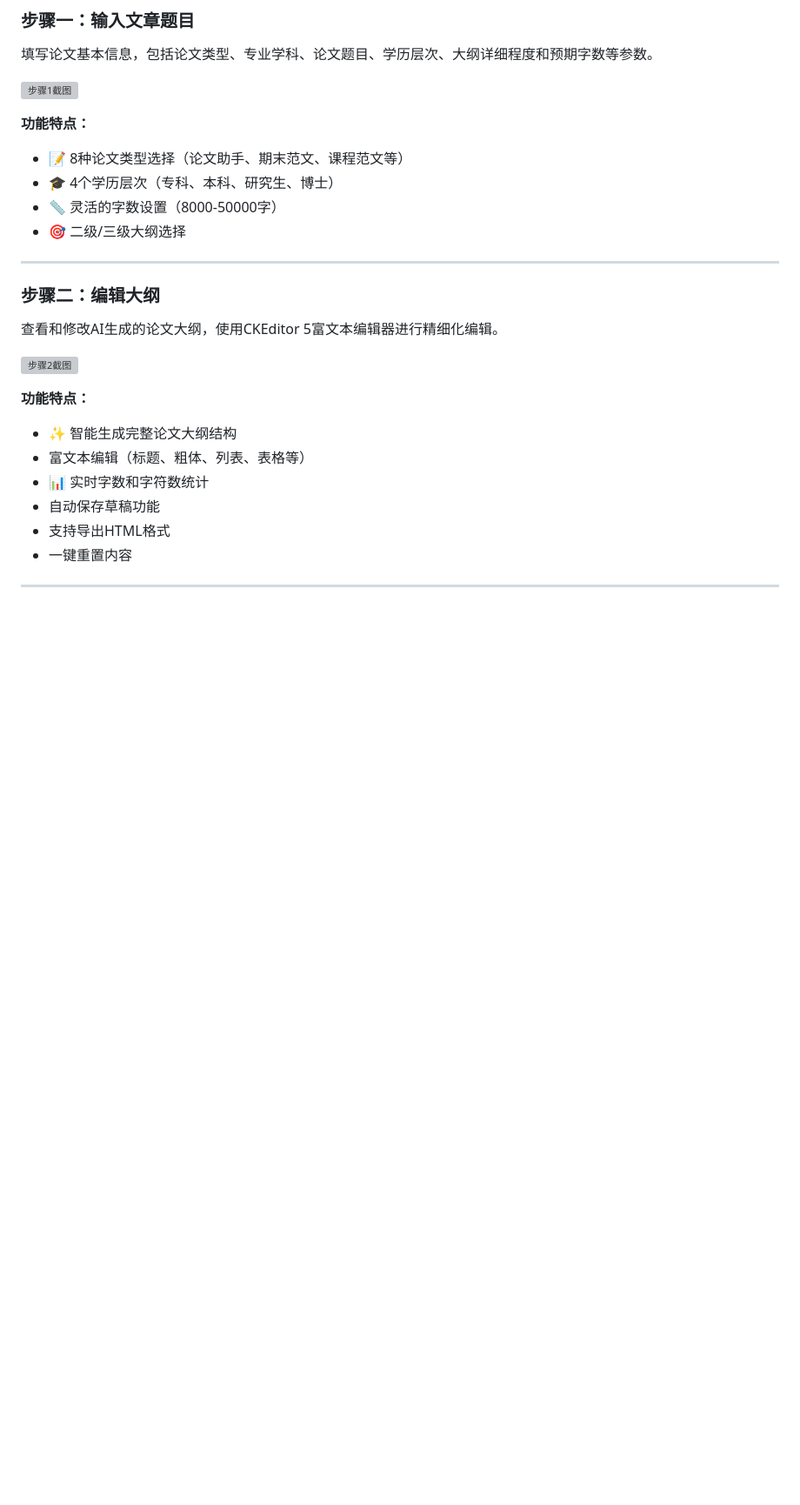
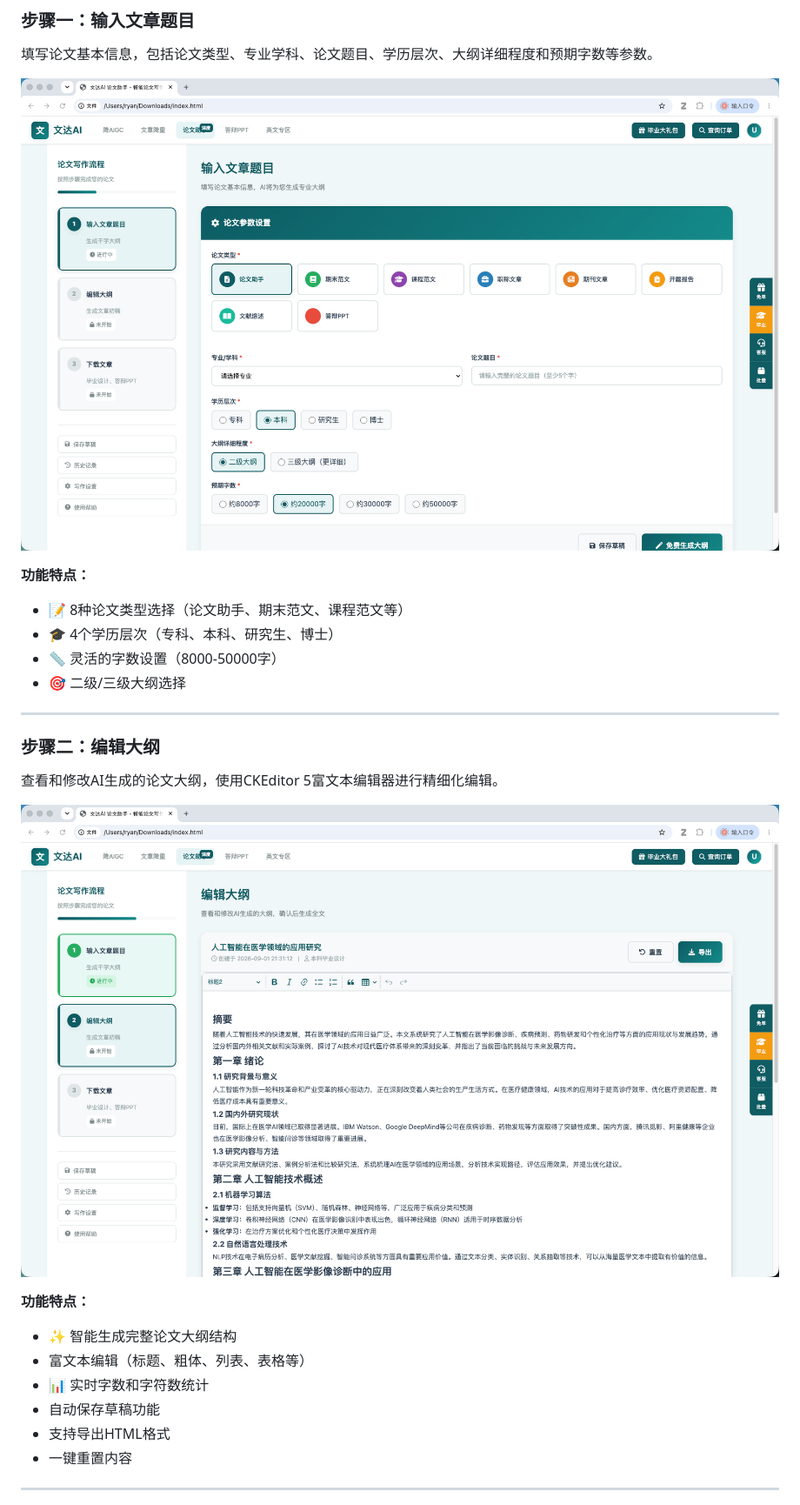
Before and after one commit to uniconnector/VersaBot-AI, a Markdown page: README.md, the part around one of its changes. Shown at 87% size. Drawn GitHub-style; blank space fills up the shorter version; grey boxes are pictures that could not be loaded.

```diff
--- a/README.md
+++ b/README.md
@@ -37,7 +37,7 @@
 
 填写论文基本信息，包括论文类型、专业学科、论文题目、学历层次、大纲详细程度和预期字数等参数。
 
-![步骤1截图](./screenshots/step1-input.png)
+![步骤1截图](./Step_1.png)
 
 **功能特点：**
 - 📝 8种论文类型选择（论文助手、期末范文、课程范文等）
@@ -51,7 +51,7 @@
 
 查看和修改AI生成的论文大纲，使用CKEditor 5富文本编辑器进行精细化编辑。
 
-![步骤2截图](./screenshots/step2-editor.png)
+![步骤2截图](./Step_2.png)
 
 **功能特点：**
 - ✨ 智能生成完整论文大纲结构
```
Also changed, not shown: other parts of README.md (+1 -1 lines).
